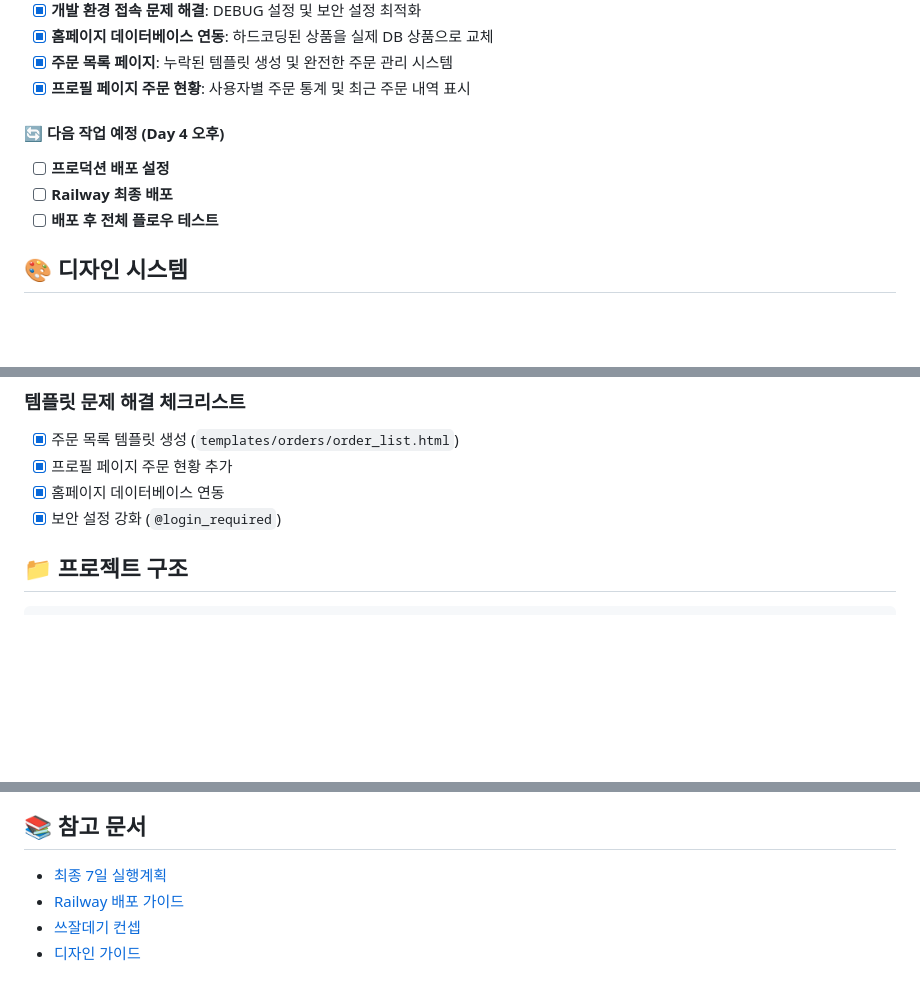
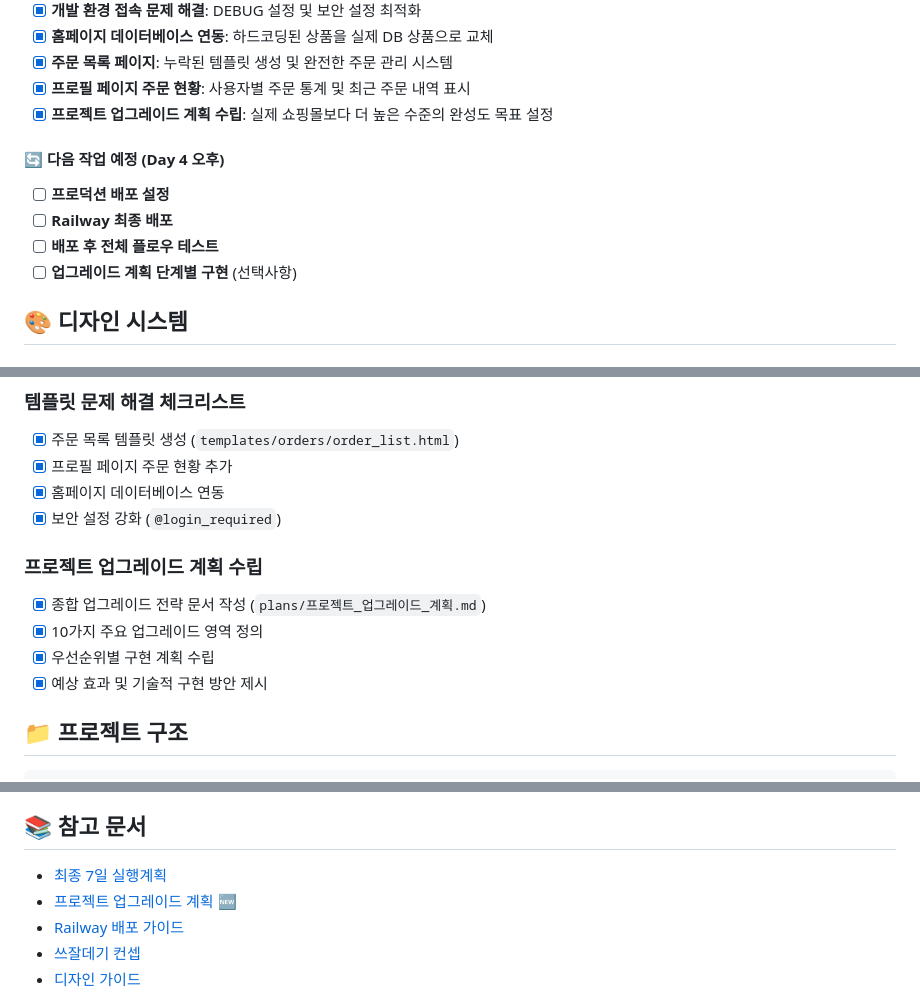
Before and after one commit to jisungs/useless_mall, a Markdown page: README.md, 3 parts joined by grey strips. Rendered like a GitHub page; blank space fills up the shorter version.

Commit message:
📋 프로젝트 업그레이드 계획 수립 및 진행상황 저장
- 프로젝트 업그레이드 계획 문서 생성 (plans/프로젝트_업그레이드_계획.md)
- 10가지 주요 업그레이드 영역 정의: UX 혁신, 시각적 혁신, AI 기능, 데이터 분석, 게임화, 알림, 소셜, 모바일, 보안, BI
- 우선순위별 구현 계획: 즉시/단기/장기 구현으로 단계적 접근
- 예상 효과 분석: 사용자 경험 향상, 비즈니스 성과, 경쟁 우위 달성
- 기술적 구현 방안: 상세한 코드 예시와 모델 설계 포함
- 최종_7일_실행계획.md에 새로운 완료 항목 추가
- README.md에 업그레이드 계획 문서 링크 추가
- 모든 서버 프로세스 정리 완료

✅ 완료된 작업:
- 프로젝트 업그레이드 전략 수립
- 종합적인 기술적 구현 방안 제시
- 문서화 및 진행상황 저장

````diff
--- a/README.md
+++ b/README.md
@@ -243,11 +243,13 @@
 - [x] **홈페이지 데이터베이스 연동**: 하드코딩된 상품을 실제 DB 상품으로 교체
 - [x] **주문 목록 페이지**: 누락된 템플릿 생성 및 완전한 주문 관리 시스템
 - [x] **프로필 페이지 주문 현황**: 사용자별 주문 통계 및 최근 주문 내역 표시
+- [x] **프로젝트 업그레이드 계획 수립**: 실제 쇼핑몰보다 더 높은 수준의 완성도 목표 설정
 
 #### **🔄 다음 작업 예정 (Day 4 오후)**
 - [ ] **프로덕션 배포 설정**
 - [ ] **Railway 최종 배포**
 - [ ] **배포 후 전체 플로우 테스트**
+- [ ] **업그레이드 계획 단계별 구현** (선택사항)
 
 ## 🎨 디자인 시스템
 
@@ -410,6 +412,12 @@ python manage.py runserver 8001
 - [x] 홈페이지 데이터베이스 연동
 - [x] 보안 설정 강화 (`@login_required`)
 
+### 프로젝트 업그레이드 계획 수립
+- [x] 종합 업그레이드 전략 문서 작성 (`plans/프로젝트_업그레이드_계획.md`)
+- [x] 10가지 주요 업그레이드 영역 정의
+- [x] 우선순위별 구현 계획 수립
+- [x] 예상 효과 및 기술적 구현 방안 제시
+
 ## 📁 프로젝트 구조
 
 ```
@@ -497,6 +505,7 @@ ALLOWED_HOSTS=uselessmall-production.up.railway.app,*.railway.app
 ## 📚 참고 문서
 
 - [최종 7일 실행계획](plans/최종_7일_실행계획.md)
+- [프로젝트 업그레이드 계획](plans/프로젝트_업그레이드_계획.md) 🆕
 - [Railway 배포 가이드](plans/Railway_배포_가이드.md)
 - [쓰잘데기 컨셉](plans/쓰잘데기컨셉.md)
 - [디자인 가이드](plans/디자인_가이드.md)
````
